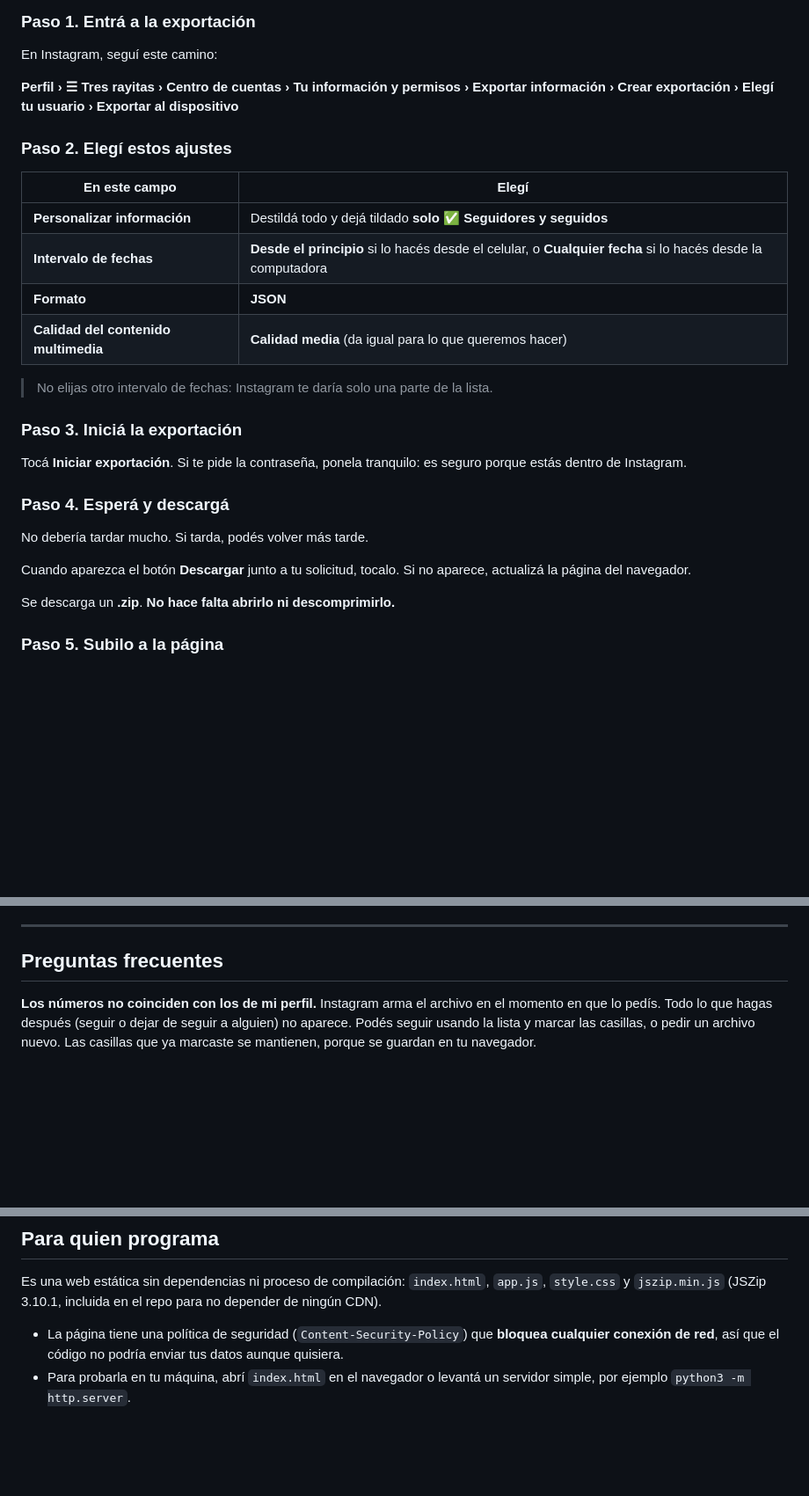
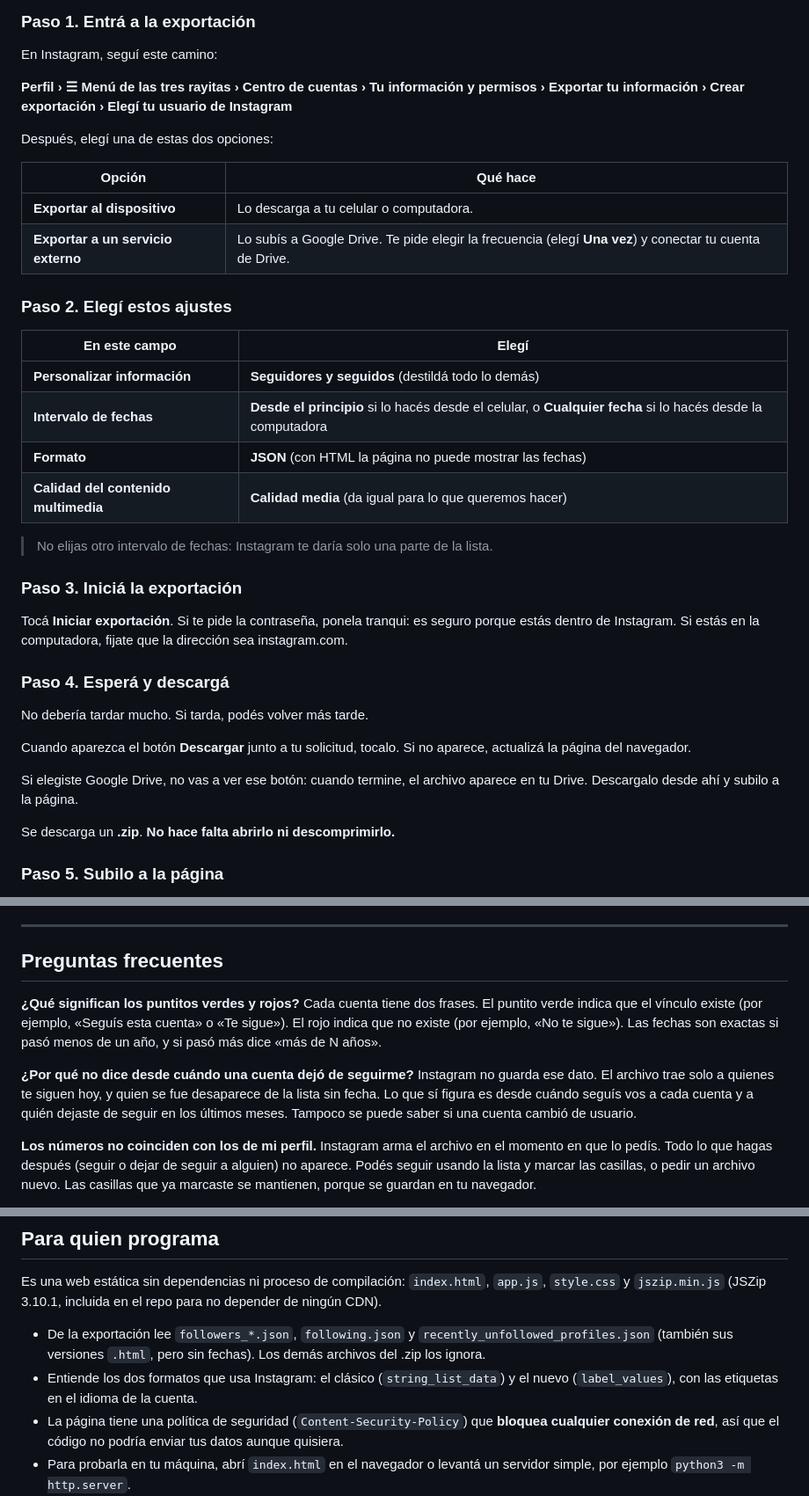
Before and after one commit to t1agosa/MeSigueEnInstagram, a Markdown page: README.md, 3 parts joined by grey strips. Shown at 88% size. GitHub-like rendering; blank space fills up the shorter version.

```diff
--- a/README.md
+++ b/README.md
@@ -33,28 +33,37 @@ Necesitás unos 5 minutos. Podés hacerlo desde el celular o desde la computador
 
 En Instagram, seguí este camino:
 
-**Perfil › ☰ Tres rayitas › Centro de cuentas › Tu información y permisos › Exportar información › Crear exportación › Elegí tu usuario › Exportar al dispositivo**
+**Perfil › ☰ Menú de las tres rayitas › Centro de cuentas › Tu información y permisos › Exportar tu información › Crear exportación › Elegí tu usuario de Instagram**
+
+Después, elegí una de estas dos opciones:
+
+| Opción | Qué hace |
+|---|---|
+| **Exportar al dispositivo** | Lo descarga a tu celular o computadora. |
+| **Exportar a un servicio externo** | Lo subís a Google Drive. Te pide elegir la frecuencia (elegí **Una vez**) y conectar tu cuenta de Drive. |
 
 ### Paso 2. Elegí estos ajustes
 
 | En este campo | Elegí |
 |---|---|
-| **Personalizar información** | Destildá todo y dejá tildado **solo** ✅ **Seguidores y seguidos** |
+| **Personalizar información** | **Seguidores y seguidos** (destildá todo lo demás) |
 | **Intervalo de fechas** | **Desde el principio** si lo hacés desde el celular, o **Cualquier fecha** si lo hacés desde la computadora |
-| **Formato** | **JSON** |
+| **Formato** | **JSON** (con HTML la página no puede mostrar las fechas) |
 | **Calidad del contenido multimedia** | **Calidad media** (da igual para lo que queremos hacer) |
 
 > No elijas otro intervalo de fechas: Instagram te daría solo una parte de la lista.
 
 ### Paso 3. Iniciá la exportación
 
-Tocá **Iniciar exportación**. Si te pide la contraseña, ponela tranquilo: es seguro porque estás dentro de Instagram.
+Tocá **Iniciar exportación**. Si te pide la contraseña, ponela tranqui: es seguro porque estás dentro de Instagram. Si estás en la computadora, fijate que la dirección sea instagram.com.
 
 ### Paso 4. Esperá y descargá
 
 No debería tardar mucho. Si tarda, podés volver más tarde.
 
 Cuando aparezca el botón **Descargar** junto a tu solicitud, tocalo. Si no aparece, actualizá la página del navegador.
+
+Si elegiste Google Drive, no vas a ver ese botón: cuando termine, el archivo aparece en tu Drive. Descargalo desde ahí y subilo a la página.
 
 Se descarga un **.zip**. **No hace falta abrirlo ni descomprimirlo.**
 
@@ -94,6 +138,12 @@ Arriba de los resultados aparece la fecha en que Instagram preparó tu archivo (
 ---
 
 ## Preguntas frecuentes
+
+**¿Qué significan los puntitos verdes y rojos?**
+Cada cuenta tiene dos frases. El puntito verde indica que el vínculo existe (por ejemplo, «Seguís esta cuenta» o «Te sigue»). El rojo indica que no existe (por ejemplo, «No te sigue»). Las fechas son exactas si pasó menos de un año, y si pasó más dice «más de N años».
+
+**¿Por qué no dice desde cuándo una cuenta dejó de seguirme?**
+Instagram no guarda ese dato. El archivo trae solo a quienes te siguen hoy, y quien se fue desaparece de la lista sin fecha. Lo que sí figura es desde cuándo seguís vos a cada cuenta y a quién dejaste de seguir en los últimos meses. Tampoco se puede saber si una cuenta cambió de usuario.
 
 **Los números no coinciden con los de mi perfil.**
 Instagram arma el archivo en el momento en que lo pedís. Todo lo que hagas después (seguir o dejar de seguir a alguien) no aparece. Podés seguir usando la lista y marcar las casillas, o pedir un archivo nuevo. Las casillas que ya marcaste se mantienen, porque se guardan en tu navegador.
@@ -128,6 +178,8 @@ No. La página nunca se conecta con Instagram. Solo lee los archivos que vos le
 
 Es una web estática sin dependencias ni proceso de compilación: `index.html`, `app.js`, `style.css` y `jszip.min.js` (JSZip 3.10.1, incluida en el repo para no depender de ningún CDN).
 
+- De la exportación lee `followers_*.json`, `following.json` y `recently_unfollowed_profiles.json` (también sus versiones `.html`, pero sin fechas). Los demás archivos del .zip los ignora.
+- Entiende los dos formatos que usa Instagram: el clásico (`string_list_data`) y el nuevo (`label_values`), con las etiquetas en el idioma de la cuenta.
 - La página tiene una política de seguridad (`Content-Security-Policy`) que **bloquea cualquier conexión de red**, así que el código no podría enviar tus datos aunque quisiera.
 - Para probarla en tu máquina, abrí `index.html` en el navegador o levantá un servidor simple, por ejemplo `python3 -m http.server`.
 - Para publicarla: subí estos archivos a un repositorio de GitHub y activá **Settings → Pages → Deploy from a branch → main / (root)**.
```
Also changed, not shown: other parts of README.md (+42 -7 lines).
